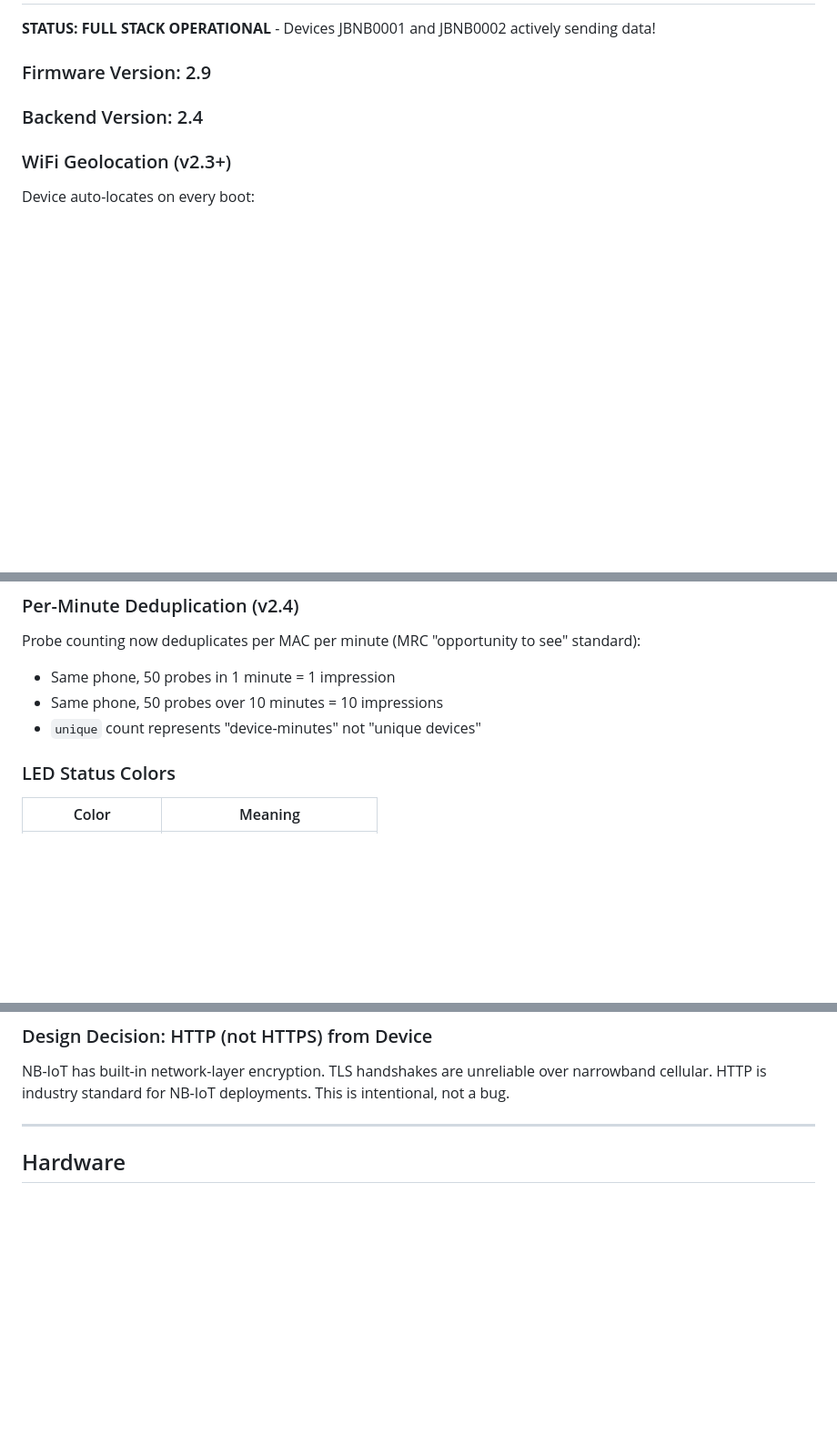
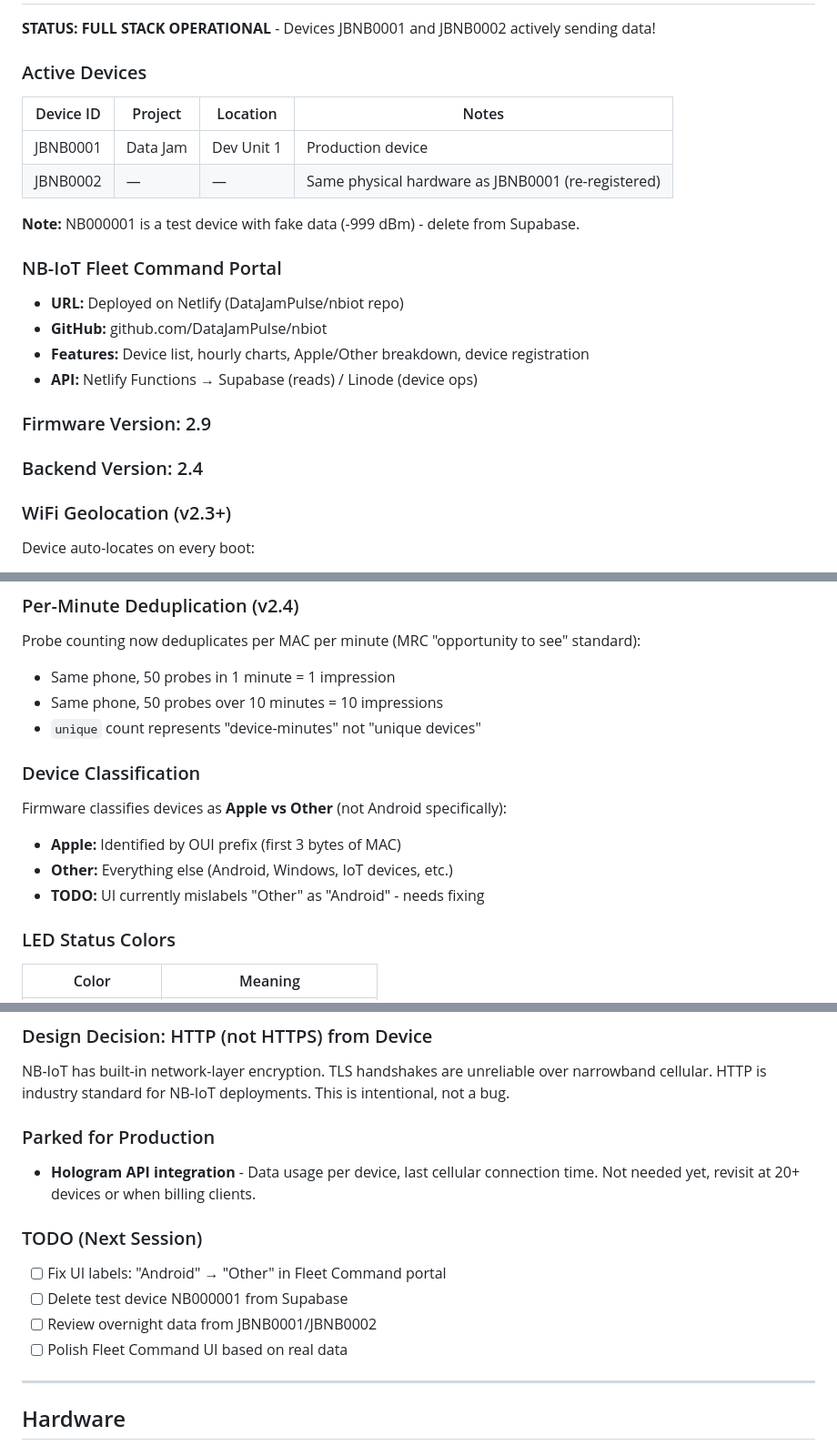
Before and after one commit to DataJamPulse/nbiot, a Markdown page: CLAUDE.md, 3 parts joined by grey strips. Shown at 91% size. Rendered like a GitHub page; blank space fills up the shorter version.

Commit message:
Update CLAUDE.md with portal status, device notes, and TODOs

```diff
--- a/CLAUDE.md
+++ b/CLAUDE.md
@@ -27,5 +27,19 @@ Use these agents for specific tasks:
 
 **STATUS: FULL STACK OPERATIONAL** - Devices JBNB0001 and JBNB0002 actively sending data!
+
+### Active Devices
+| Device ID | Project | Location | Notes |
+|-----------|---------|----------|-------|
+| JBNB0001 | Data Jam | Dev Unit 1 | Production device |
+| JBNB0002 | — | — | Same physical hardware as JBNB0001 (re-registered) |
+
+**Note:** NB000001 is a test device with fake data (-999 dBm) - delete from Supabase.
+
+### NB-IoT Fleet Command Portal
+- **URL:** Deployed on Netlify (DataJamPulse/nbiot repo)
+- **GitHub:** github.com/DataJamPulse/nbiot
+- **Features:** Device list, hourly charts, Apple/Other breakdown, device registration
+- **API:** Netlify Functions → Supabase (reads) / Linode (device ops)
 
 ### Firmware Version: 2.9
 ### Backend Version: 2.4
@@ -46,6 +60,12 @@ Probe counting now deduplicates per MAC per minute (MRC "opportunity to see" sta
 - Same phone, 50 probes in 1 minute = 1 impression
 - Same phone, 50 probes over 10 minutes = 10 impressions
 - `unique` count represents "device-minutes" not "unique devices"
+
+### Device Classification
+Firmware classifies devices as **Apple vs Other** (not Android specifically):
+- **Apple:** Identified by OUI prefix (first 3 bytes of MAC)
+- **Other:** Everything else (Android, Windows, IoT devices, etc.)
+- **TODO:** UI currently mislabels "Other" as "Android" - needs fixing
 
 ### LED Status Colors
 | Color | Meaning |
@@ -88,6 +108,15 @@ Probe counting now deduplicates per MAC per minute (MRC "opportunity to see" sta
 
 ### Design Decision: HTTP (not HTTPS) from Device
 NB-IoT has built-in network-layer encryption. TLS handshakes are unreliable over narrowband cellular. HTTP is industry standard for NB-IoT deployments. This is intentional, not a bug.
+
+### Parked for Production
+- **Hologram API integration** - Data usage per device, last cellular connection time. Not needed yet, revisit at 20+ devices or when billing clients.
+
+### TODO (Next Session)
+- [ ] Fix UI labels: "Android" → "Other" in Fleet Command portal
+- [ ] Delete test device NB000001 from Supabase
+- [ ] Review overnight data from JBNB0001/JBNB0002
+- [ ] Polish Fleet Command UI based on real data
 
 ---
 
```
Also changed, not shown: other parts of CLAUDE.md (+2 -2 lines).
